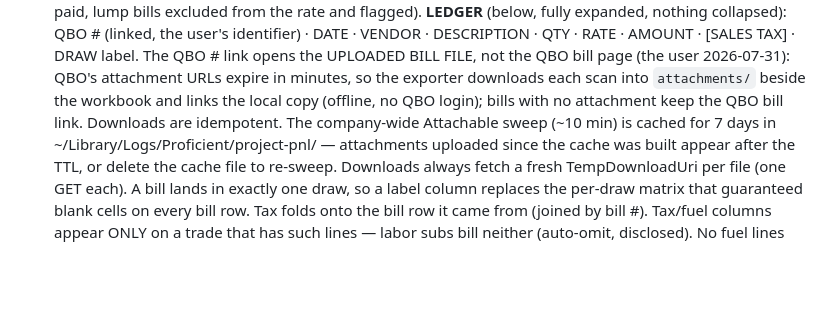
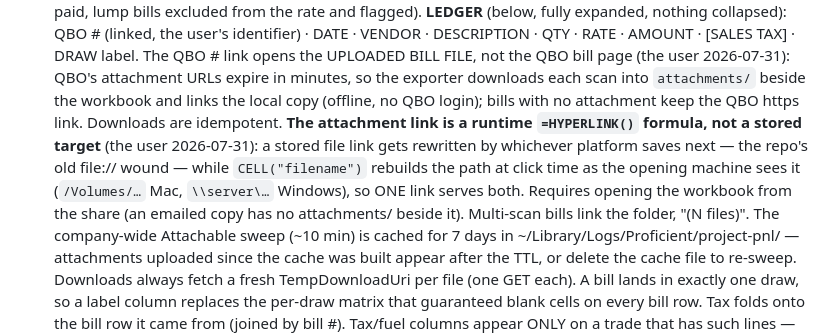
Before and after one commit to Ecarlo-Proficient/Claude-Report, a Markdown page: project-pnl/STATUS.md, the part around the change. Drawn GitHub-style; blank space fills up the shorter version.

Commit message:
pnl: STATUS — record the runtime-formula link mechanism (follow-up to edfc993)
Co-Authored-By: Claude Opus 5 <noreply@anthropic.com>

```diff
--- a/project-pnl/STATUS.md
+++ b/project-pnl/STATUS.md
@@ -31,7 +31,14 @@ manual close), RP (no draws — expenses → invoice → profit).
   FILE, not the QBO bill page (the user 2026-07-31): QBO's attachment URLs
   expire in minutes, so the exporter downloads each scan into `attachments/`
   beside the workbook and links the local copy (offline, no QBO login);
-  bills with no attachment keep the QBO bill link. Downloads are idempotent.
+  bills with no attachment keep the QBO https link. Downloads are idempotent.
+  **The attachment link is a runtime `=HYPERLINK()` formula, not a stored
+  target** (the user 2026-07-31): a stored file link gets rewritten by
+  whichever platform saves next — the repo's old file:// wound — while
+  `CELL("filename")` rebuilds the path at click time as the opening machine
+  sees it (`/Volumes/…` Mac, `\\server\…` Windows), so ONE link serves both.
+  Requires opening the workbook from the share (an emailed copy has no
+  attachments/ beside it). Multi-scan bills link the folder, "(N files)".
   The company-wide Attachable sweep (~10 min) is cached for 7 days in
   ~/Library/Logs/Proficient/project-pnl/ — attachments uploaded since the
   cache was built appear after the TTL, or delete the cache file to re-sweep.
```
